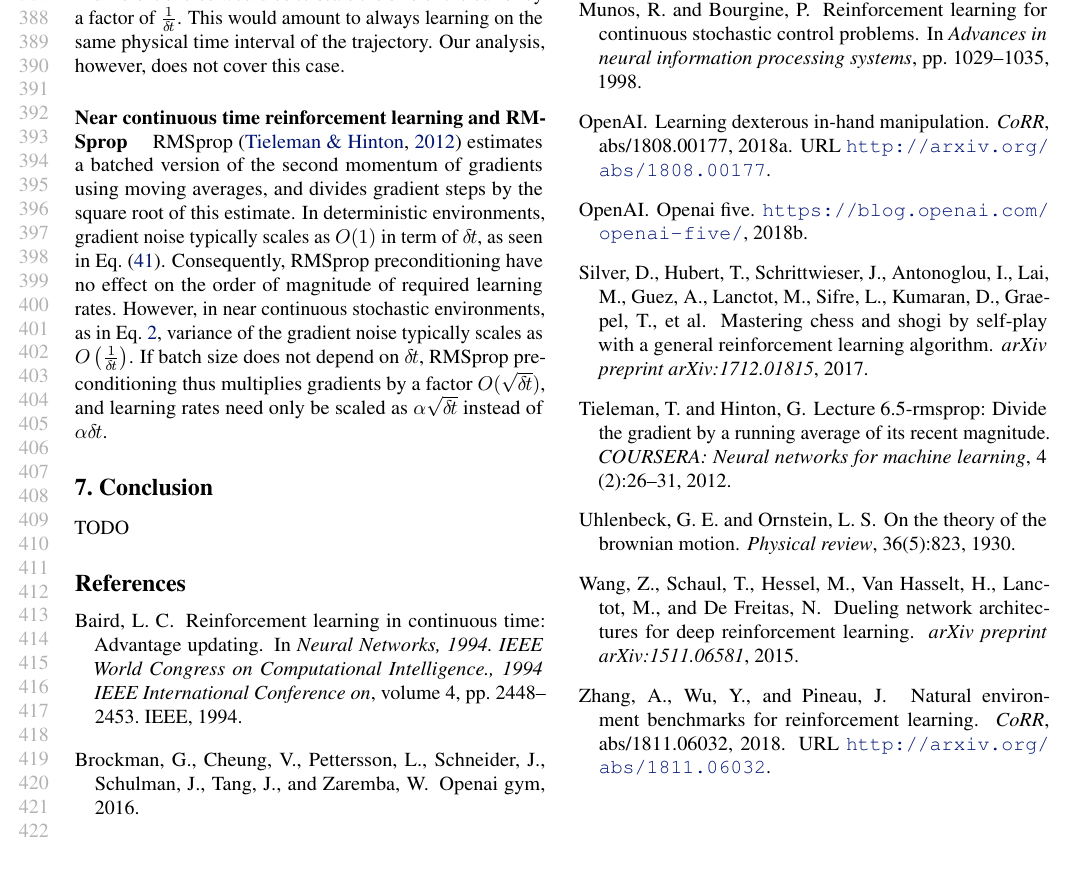
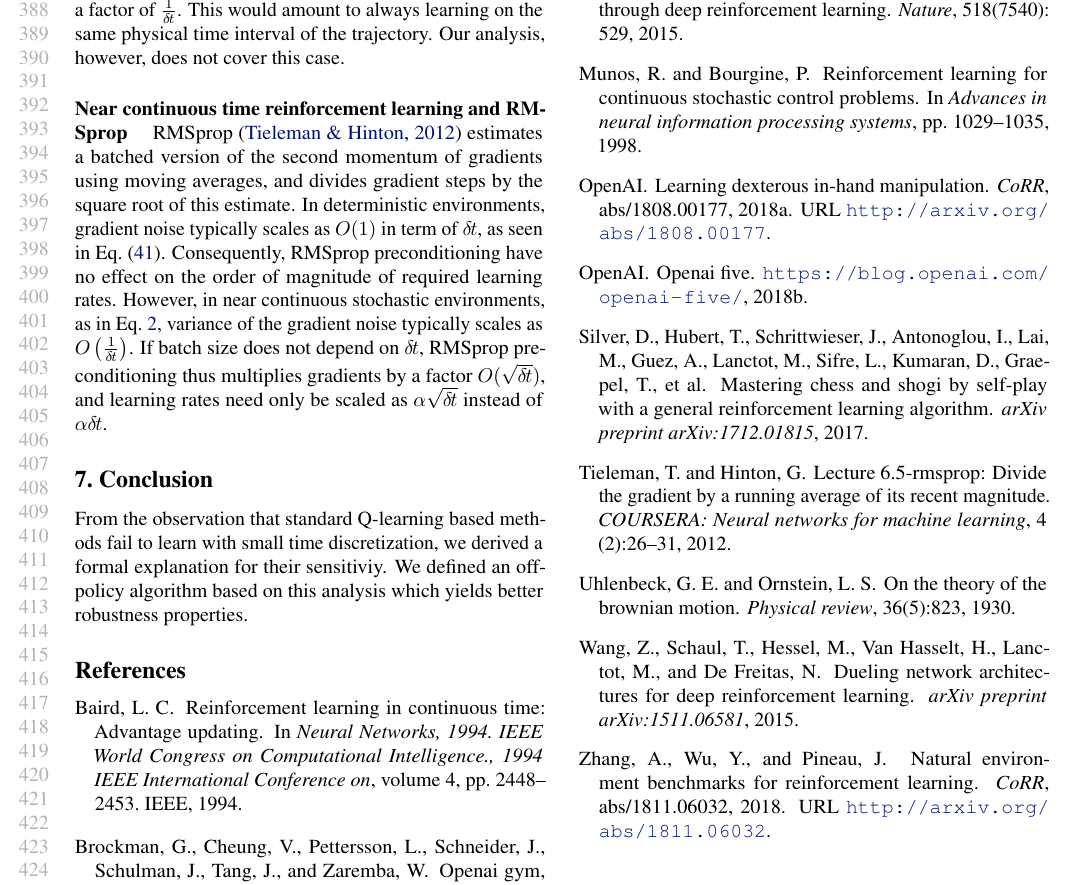
Before and after one commit to ctallec/continuous-rl, a LaTeX paper (paper/icml_drau/icml_drau.tex, which reads paper/icml_drau/conclusion.tex): part of page 8 of 10, cut so that both start at the same text. Compiled offline with pdfLaTeX.

Commit message:
conclusion

```diff
--- a/paper/icml_drau/conclusion.tex
+++ b/paper/icml_drau/conclusion.tex
@@ -1,4 +1,16 @@
 %! TEX root = icml_drau.tex
 \section{Conclusion}
 
-TODO
+
+
+From the observation that standard Q-learning based methods fail to learn with small time discretization,
+we derived a formal explanation for their sensitiviy.
+% Empirically, we find that
+% Q-learning-based approaches such as
+% \emph{Deep Q-learning}~\cite{dqn} and \emph{Deep Deterministic
+% Policy Gradient}~\cite{ddpg}
+% are highly sensitive to variations of time discretization and
+% collapse with small time steps. Formally, we prove that
+% $Q$-learning does not exist in
+% continuous time.
+We defined an off-policy algorithm based on this analysis which yields better robustness properties.
```
